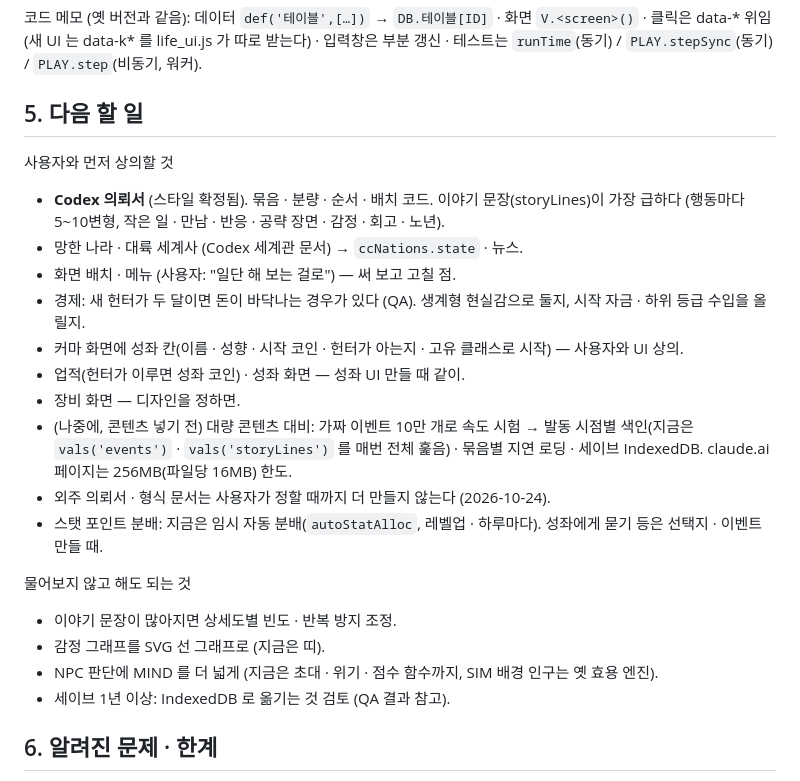
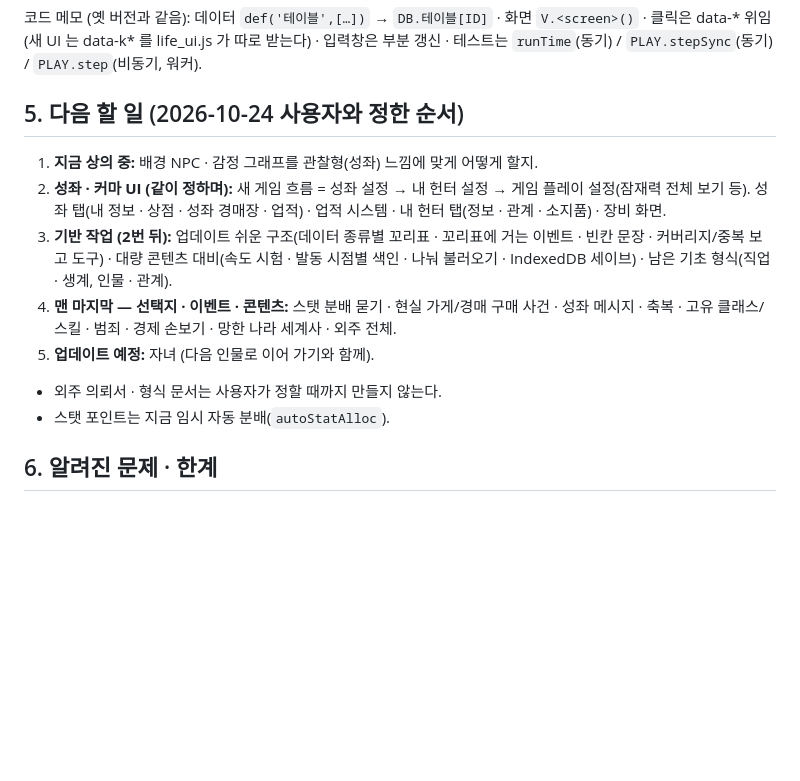
Before and after one commit to yonseyab/K-Hunter-Life, a Markdown page: docs/HANDOFF.md, the part around the change. Rendered like a GitHub page; blank space fills up the shorter version.

Commit message:
결정 · 할 일 순서: 범죄 · 자녀 · 잠재력 · 새 게임 흐름 계획
Co-Authored-By: Claude Opus 5.5 <noreply@anthropic.com>
Claude-Session: https://claude.ai/code/session_018AwR3yrGx6Mg9C87wvif9u

```diff
--- a/docs/HANDOFF.md
+++ b/docs/HANDOFF.md
@@ -67,24 +67,15 @@ tests/ui/                Playwright 테스트 + fixture.js(테스트 전용 데
 
 코드 메모 (옛 버전과 같음): 데이터 `def('테이블',[…])` → `DB.테이블[ID]` · 화면 `V.<screen>()` · 클릭은 data-* 위임(새 UI 는 data-k* 를 life_ui.js 가 따로 받는다) · 입력창은 부분 갱신 · 테스트는 `runTime`(동기) / `PLAY.stepSync`(동기) / `PLAY.step`(비동기, 워커).
 
-## 5. 다음 할 일
-사용자와 먼저 상의할 것
-- **Codex 의뢰서** (스타일 확정됨). 묶음 · 분량 · 순서 · 배치 코드. 이야기 문장(storyLines)이 가장 급하다 (행동마다 5~10변형, 작은 일 · 만남 · 반응 · 공략 장면 · 감정 · 회고 · 노년).
-- 망한 나라 · 대륙 세계사 (Codex 세계관 문서) → `ccNations.state` · 뉴스.
-- 화면 배치 · 메뉴 (사용자: "일단 해 보는 걸로") — 써 보고 고칠 점.
-- 경제: 새 헌터가 두 달이면 돈이 바닥나는 경우가 있다 (QA). 생계형 현실감으로 둘지, 시작 자금 · 하위 등급 수입을 올릴지.
-- 커마 화면에 성좌 칸(이름 · 성향 · 시작 코인 · 헌터가 아는지 · 고유 클래스로 시작) — 사용자와 UI 상의.
-- 업적(헌터가 이루면 성좌 코인) · 성좌 화면 — 성좌 UI 만들 때 같이.
-- 장비 화면 — 디자인을 정하면.
-- (나중에, 콘텐츠 넣기 전) 대량 콘텐츠 대비: 가짜 이벤트 10만 개로 속도 시험 → 발동 시점별 색인(지금은 `vals('events')` · `vals('storyLines')` 를 매번 전체 훑음) · 묶음별 지연 로딩 · 세이브 IndexedDB. claude.ai 페이지는 256MB(파일당 16MB) 한도.
-- 외주 의뢰서 · 형식 문서는 사용자가 정할 때까지 더 만들지 않는다 (2026-10-24).
-- 스탯 포인트 분배: 지금은 임시 자동 분배(`autoStatAlloc`, 레벨업 · 하루마다). 성좌에게 묻기 등은 선택지 · 이벤트 만들 때.
+## 5. 다음 할 일 (2026-10-24 사용자와 정한 순서)
+1. **지금 상의 중:** 배경 NPC · 감정 그래프를 관찰형(성좌) 느낌에 맞게 어떻게 할지.
+2. **성좌 · 커마 UI (같이 정하며):** 새 게임 흐름 = 성좌 설정 → 내 헌터 설정 → 게임 플레이 설정(잠재력 전체 보기 등). 성좌 탭(내 정보 · 상점 · 성좌 경매장 · 업적) · 업적 시스템 · 내 헌터 탭(정보 · 관계 · 소지품) · 장비 화면.
+3. **기반 작업 (2번 뒤):** 업데이트 쉬운 구조(데이터 종류별 꼬리표 · 꼬리표에 거는 이벤트 · 빈칸 문장 · 커버리지/중복 보고 도구) · 대량 콘텐츠 대비(속도 시험 · 발동 시점별 색인 · 나눠 불러오기 · IndexedDB 세이브) · 남은 기초 형식(직업 · 생계, 인물 · 관계).
+4. **맨 마지막 — 선택지 · 이벤트 · 콘텐츠:** 스탯 분배 묻기 · 현실 가게/경매 구매 사건 · 성좌 메시지 · 축복 · 고유 클래스/스킬 · 범죄 · 경제 손보기 · 망한 나라 세계사 · 외주 전체.
+5. **업데이트 예정:** 자녀 (다음 인물로 이어 가기와 함께).
 
-물어보지 않고 해도 되는 것
-- 이야기 문장이 많아지면 상세도별 빈도 · 반복 방지 조정.
-- 감정 그래프를 SVG 선 그래프로 (지금은 띠).
-- NPC 판단에 MIND 를 더 넓게 (지금은 초대 · 위기 · 점수 함수까지, SIM 배경 인구는 옛 효용 엔진).
-- 세이브 1년 이상: IndexedDB 로 옮기는 것 검토 (QA 결과 참고).
+- 외주 의뢰서 · 형식 문서는 사용자가 정할 때까지 만들지 않는다.
+- 스탯 포인트는 지금 임시 자동 분배(`autoStatAlloc`).
 
 ## 6. 알려진 문제 · 한계
 - 옛 버전 테스트 다수는 `tests/ui/fixture.js`(옛 고정 게이트 · 이벤트를 새 ID 로 바꾼 테스트 전용 데이터)에 기대어 돈다.
```
Also changed, not shown: docs/DECISIONS.md (+2 -1 lines).
